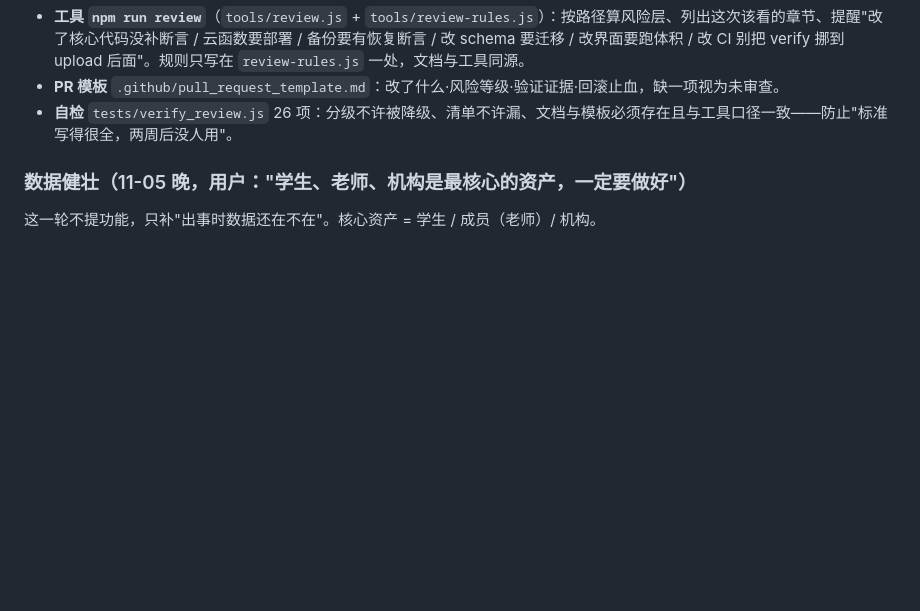
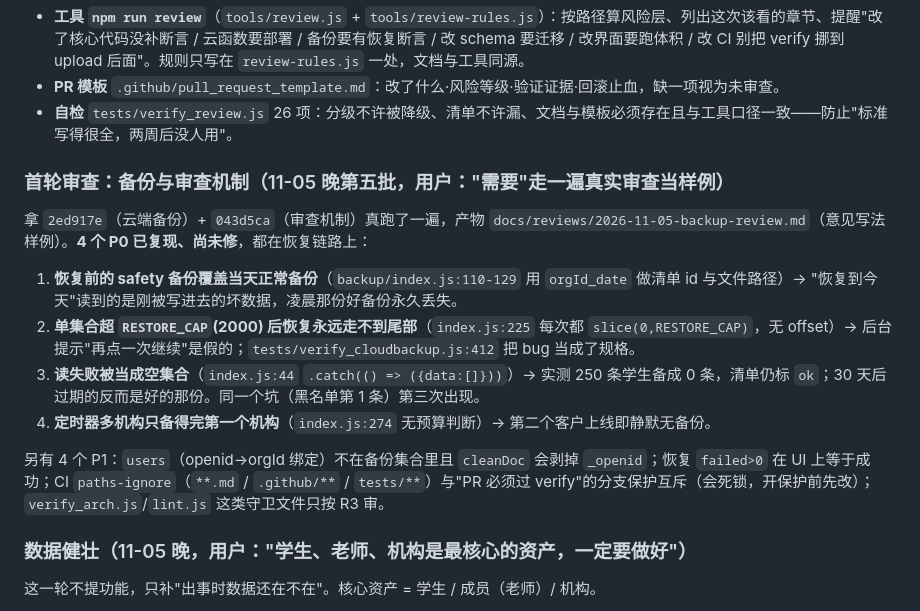
Before and after one commit to zhouyushen123/chengguo-miniprogram, a Markdown page: docs/handoff.md, the part around the change. GitHub-like rendering; blank space fills up the shorter version.

Commit message:
文档：首轮真实审查样例（2ed917e 备份 + 043d5ca 审查机制）—— 复现 4 个 P0（safety 备份覆盖当天好备份、恢复超 2000 条永远走不到尾部、读失败当空集合、定时器多机构只备第一个）与 4 个 P1，逐条给位置/为什么/建议/验证

```diff
--- a/docs/handoff.md
+++ b/docs/handoff.md
@@ -133,6 +133,17 @@
 - **工具 `npm run review`**（`tools/review.js` + `tools/review-rules.js`）：按路径算风险层、列出这次该看的章节、提醒"改了核心代码没补断言 / 云函数要部署 / 备份要有恢复断言 / 改 schema 要迁移 / 改界面要跑体积 / 改 CI 别把 verify 挪到 upload 后面"。规则只写在 `review-rules.js` 一处，文档与工具同源。
 - **PR 模板** `.github/pull_request_template.md`：改了什么·风险等级·验证证据·回滚止血，缺一项视为未审查。
 - **自检** `tests/verify_review.js` 26 项：分级不许被降级、清单不许漏、文档与模板必须存在且与工具口径一致——防止"标准写得很全，两周后没人用"。
+
+### 首轮审查：备份与审查机制（11-05 晚第五批，用户："需要"走一遍真实审查当样例）
+
+拿 `2ed917e`（云端备份）+ `043d5ca`（审查机制）真跑了一遍，产物 `docs/reviews/2026-11-05-backup-review.md`（意见写法样例）。**4 个 P0 已复现、尚未修**，都在恢复链路上：
+
+1. **恢复前的 safety 备份覆盖当天正常备份**（`backup/index.js:110-129` 用 `orgId_date` 做清单 id 与文件路径）→ "恢复到今天"读到的是刚被写进去的坏数据，凌晨那份好备份永久丢失。
+2. **单集合超 `RESTORE_CAP`(2000) 后恢复永远走不到尾部**（`index.js:225` 每次都 `slice(0,RESTORE_CAP)`，无 offset）→ 后台提示"再点一次继续"是假的；`tests/verify_cloudbackup.js:412` 把 bug 当成了规格。
+3. **读失败被当成空集合**（`index.js:44` `.catch(() => ({data:[]}))`）→ 实测 250 条学生备成 0 条，清单仍标 `ok`；30 天后过期的反而是好的那份。同一个坑（黑名单第 1 条）第三次出现。
+4. **定时器多机构只备得完第一个机构**（`index.js:274` 无预算判断）→ 第二个客户上线即静默无备份。
+
+另有 4 个 P1：`users`（openid→orgId 绑定）不在备份集合里且 `cleanDoc` 会剥掉 `_openid`；恢复 `failed>0` 在 UI 上等于成功；CI `paths-ignore`（`**.md` / `.github/**` / `tests/**`）与"PR 必须过 verify"的分支保护互斥（会死锁，开保护前先改）；`verify_arch.js`/`lint.js` 这类守卫文件只按 R3 审。
 
 ### 数据健壮（11-05 晚，用户："学生、老师、机构是最核心的资产，一定要做好"）
 
```
Also changed, not shown: docs/reviews/2026-11-05-backup-review.md (added, +185 -0 lines).
